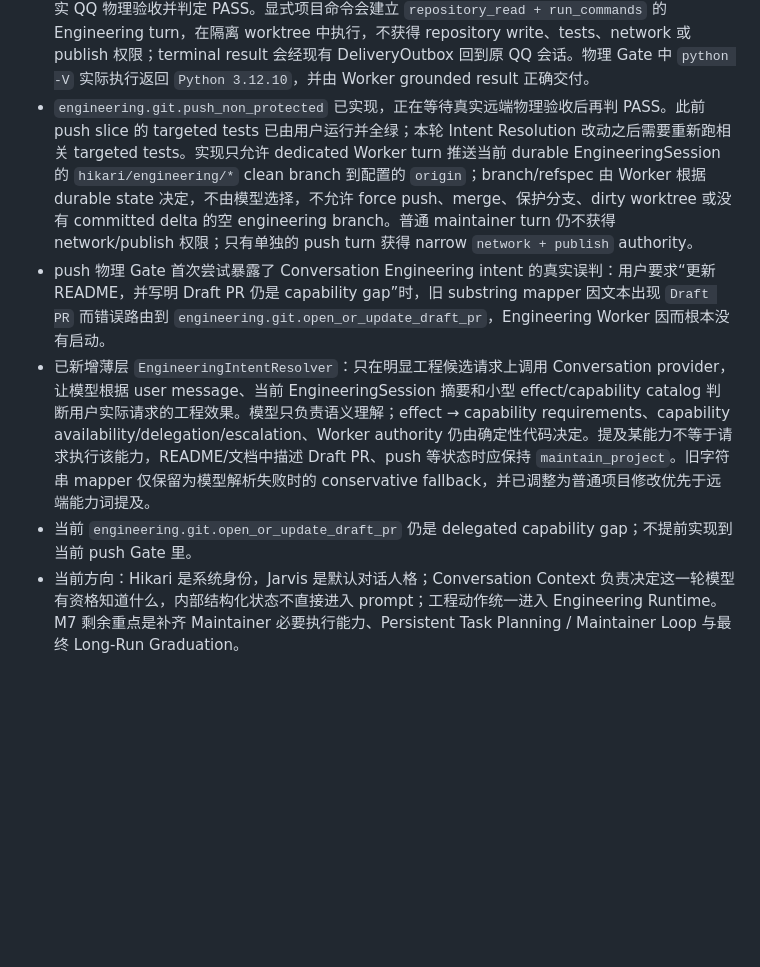
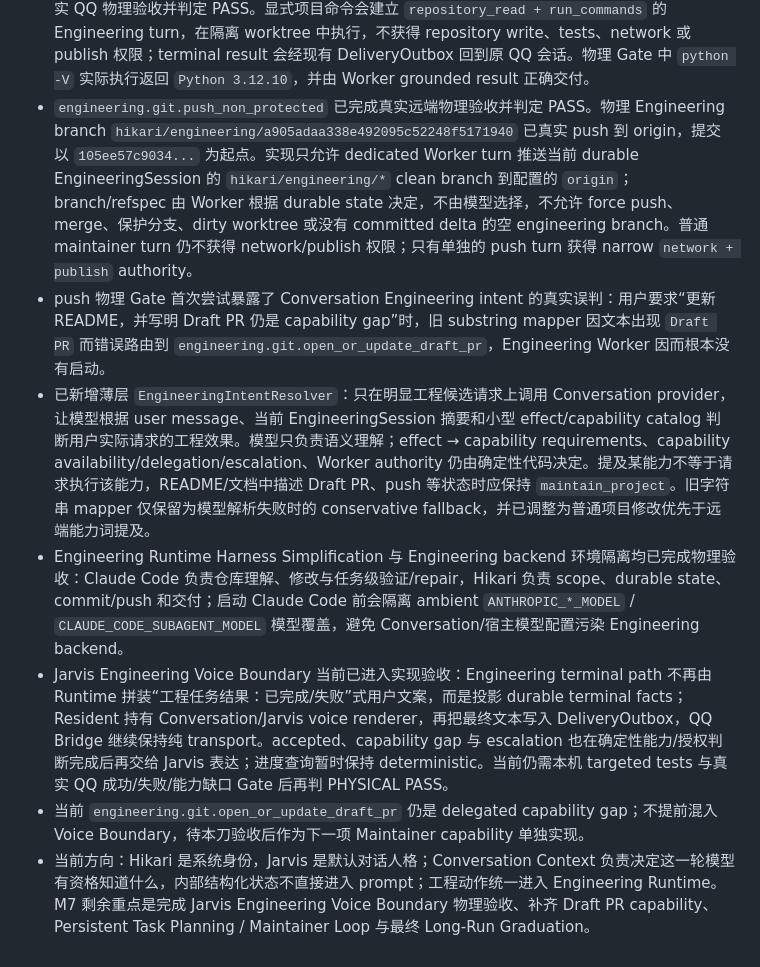
Before and after one commit to t1mb2rg/hikari, a Markdown page: CURRENT.md, the part around the change. GitHub-like rendering; blank space fills up the shorter version.

Commit message:
sync M7 engineering current truth

```diff
--- a/CURRENT.md
+++ b/CURRENT.md
@@ -14,8 +14,10 @@
 - Awareness 0 的真实 Windows Foreground reader、前台 Resident + QQ 链路和 fresh detached Resident + QQ 链路均已成功。最新物理验收中，Jarvis 在 detached Resident 下正确识别了 Edge 前台窗口及其当前标签页标题。
 - Awareness selection 已收敛为 provider-level selection：只问前台窗口只读取 Foreground，只问输入活动只读取 Input Activity；对应 targeted tests 已由用户运行并全绿。
 - Maintainer Capability Closure 已开始：`engineering.commands.run` 已完成 targeted tests 与真实 QQ 物理验收并判定 PASS。显式项目命令会建立 `repository_read + run_commands` 的 Engineering turn，在隔离 worktree 中执行，不获得 repository write、tests、network 或 publish 权限；terminal result 会经现有 DeliveryOutbox 回到原 QQ 会话。物理 Gate 中 `python -V` 实际执行返回 `Python 3.12.10`，并由 Worker grounded result 正确交付。
-- `engineering.git.push_non_protected` 已实现，正在等待真实远端物理验收后再判 PASS。此前 push slice 的 targeted tests 已由用户运行并全绿；本轮 Intent Resolution 改动之后需要重新跑相关 targeted tests。实现只允许 dedicated Worker turn 推送当前 durable EngineeringSession 的 `hikari/engineering/*` clean branch 到配置的 `origin`；branch/refspec 由 Worker 根据 durable state 决定，不由模型选择，不允许 force push、merge、保护分支、dirty worktree 或没有 committed delta 的空 engineering branch。普通 maintainer turn 仍不获得 network/publish 权限；只有单独的 push turn 获得 narrow `network + publish` authority。
+- `engineering.git.push_non_protected` 已完成真实远端物理验收并判定 PASS。物理 Engineering branch `hikari/engineering/a905adaa338e492095c52248f5171940` 已真实 push 到 origin，提交以 `105ee57c9034...` 为起点。实现只允许 dedicated Worker turn 推送当前 durable EngineeringSession 的 `hikari/engineering/*` clean branch 到配置的 `origin`；branch/refspec 由 Worker 根据 durable state 决定，不由模型选择，不允许 force push、merge、保护分支、dirty worktree 或没有 committed delta 的空 engineering branch。普通 maintainer turn 仍不获得 network/publish 权限；只有单独的 push turn 获得 narrow `network + publish` authority。
 - push 物理 Gate 首次尝试暴露了 Conversation Engineering intent 的真实误判：用户要求“更新 README，并写明 Draft PR 仍是 capability gap”时，旧 substring mapper 因文本出现 `Draft PR` 而错误路由到 `engineering.git.open_or_update_draft_pr`，Engineering Worker 因而根本没有启动。
 - 已新增薄层 `EngineeringIntentResolver`：只在明显工程候选请求上调用 Conversation provider，让模型根据 user message、当前 EngineeringSession 摘要和小型 effect/capability catalog 判断用户实际请求的工程效果。模型只负责语义理解；effect → capability requirements、capability availability/delegation/escalation、Worker authority 仍由确定性代码决定。提及某能力不等于请求执行该能力，README/文档中描述 Draft PR、push 等状态时应保持 `maintain_project`。旧字符串 mapper 仅保留为模型解析失败时的 conservative fallback，并已调整为普通项目修改优先于远端能力词提及。
-- 当前 `engineering.git.open_or_update_draft_pr` 仍是 delegated capability gap；不提前实现到当前 push Gate 里。
-- 当前方向：Hikari 是系统身份，Jarvis 是默认对话人格；Conversation Context 负责决定这一轮模型有资格知道什么，内部结构化状态不直接进入 prompt；工程动作统一进入 Engineering Runtime。M7 剩余重点是补齐 Maintainer 必要执行能力、Persistent Task Planning / Maintainer Loop 与最终 Long-Run Graduation。
+- Engineering Runtime Harness Simplification 与 Engineering backend 环境隔离均已完成物理验收：Claude Code 负责仓库理解、修改与任务级验证/repair，Hikari 负责 scope、durable state、commit/push 和交付；启动 Claude Code 前会隔离 ambient `ANTHROPIC_*_MODEL` / `CLAUDE_CODE_SUBAGENT_MODEL` 模型覆盖，避免 Conversation/宿主模型配置污染 Engineering backend。
+- Jarvis Engineering Voice Boundary 当前已进入实现验收：Engineering terminal path 不再由 Runtime 拼装“工程任务结果：已完成/失败”式用户文案，而是投影 durable terminal facts；Resident 持有 Conversation/Jarvis voice renderer，再把最终文本写入 DeliveryOutbox，QQ Bridge 继续保持纯 transport。accepted、capability gap 与 escalation 也在确定性能力/授权判断完成后再交给 Jarvis 表达；进度查询暂时保持 deterministic。当前仍需本机 targeted tests 与真实 QQ 成功/失败/能力缺口 Gate 后再判 PHYSICAL PASS。
+- 当前 `engineering.git.open_or_update_draft_pr` 仍是 delegated capability gap；不提前混入 Voice Boundary，待本刀验收后作为下一项 Maintainer capability 单独实现。
+- 当前方向：Hikari 是系统身份，Jarvis 是默认对话人格；Conversation Context 负责决定这一轮模型有资格知道什么，内部结构化状态不直接进入 prompt；工程动作统一进入 Engineering Runtime。M7 剩余重点是完成 Jarvis Engineering Voice Boundary 物理验收、补齐 Draft PR capability、Persistent Task Planning / Maintainer Loop 与最终 Long-Run Graduation。
```
